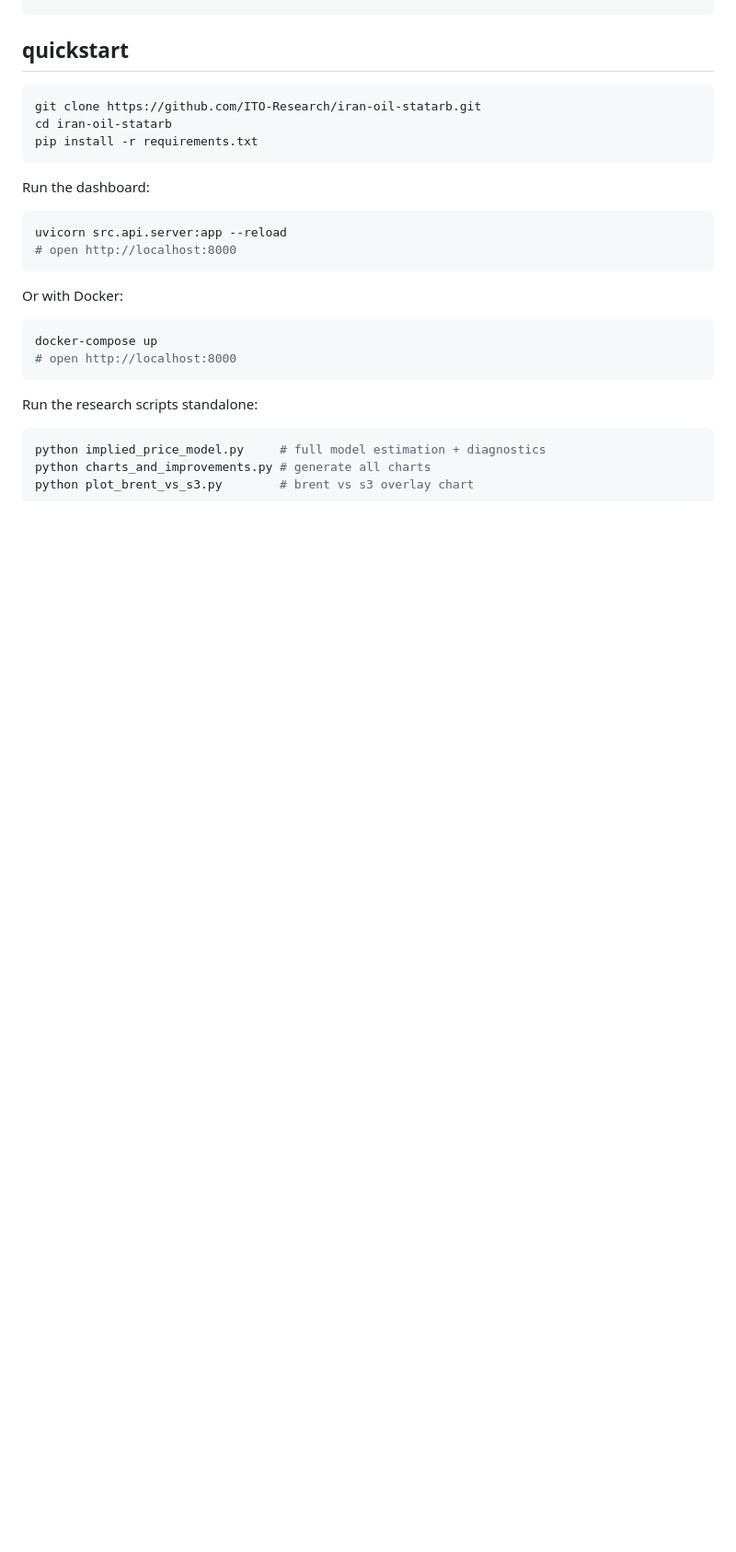
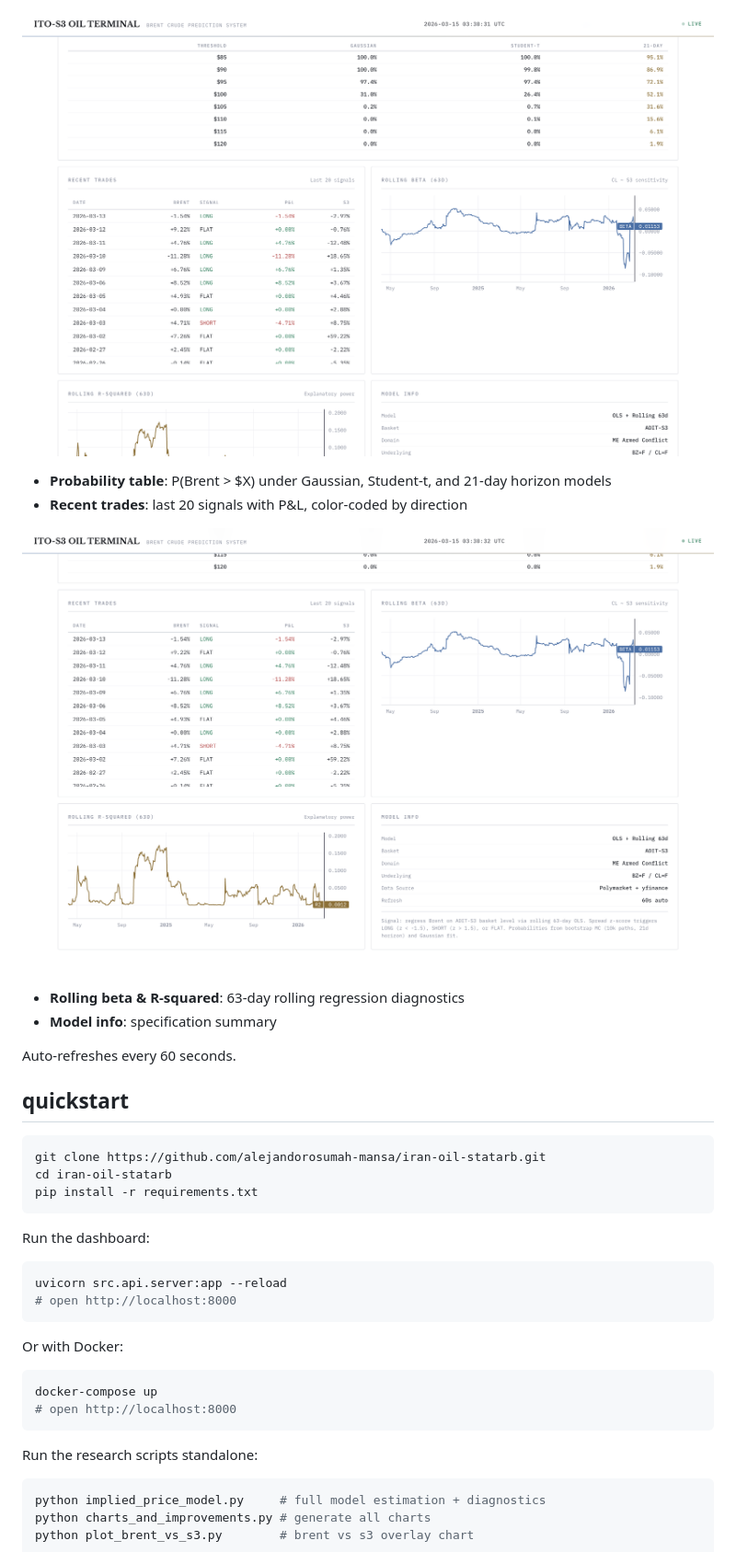
Before and after one commit to alejandorosumah-mansa/iran-oil-statarb, a Markdown page: README.md, the part around one of its changes. Shown at 92% size. Drawn GitHub-style; pictures changed too: screenshots/dashboard_bottom.png (added), screenshots/dashboard_tables.png (added); blank space fills up the shorter version.

````diff
--- a/README.md
+++ b/README.md
@@ -28,7 +44,19 @@ FLAT  otherwise
+![Probability Table & Trades](screenshots/dashboard_tables.png)
+
+- **Probability table**: P(Brent > $X) under Gaussian, Student-t, and 21-day horizon models
+- **Recent trades**: last 20 signals with P&L, color-coded by direction
+
+![Rolling Diagnostics](screenshots/dashboard_bottom.png)
+
+- **Rolling beta & R-squared**: 63-day rolling regression diagnostics
+- **Model info**: specification summary
+
+Auto-refreshes every 60 seconds.
+
 ## quickstart
 
 ```bash
-git clone https://github.com/ITO-Research/iran-oil-statarb.git
+git clone https://github.com/alejandorosumah-mansa/iran-oil-statarb.git
 cd iran-oil-statarb
 pip install -r requirements.txt
 ```
````
Also changed, not shown: other parts of README.md (+37 -20 lines), article_march12.md (added, +362 -0 lines), article_march14.md (added, +245 -0 lines), screenshots/chart_brent_vs_s3.png (added), screenshots/dashboard_full.png (added), screenshots/dashboard_top.png (added), 3 other files.
